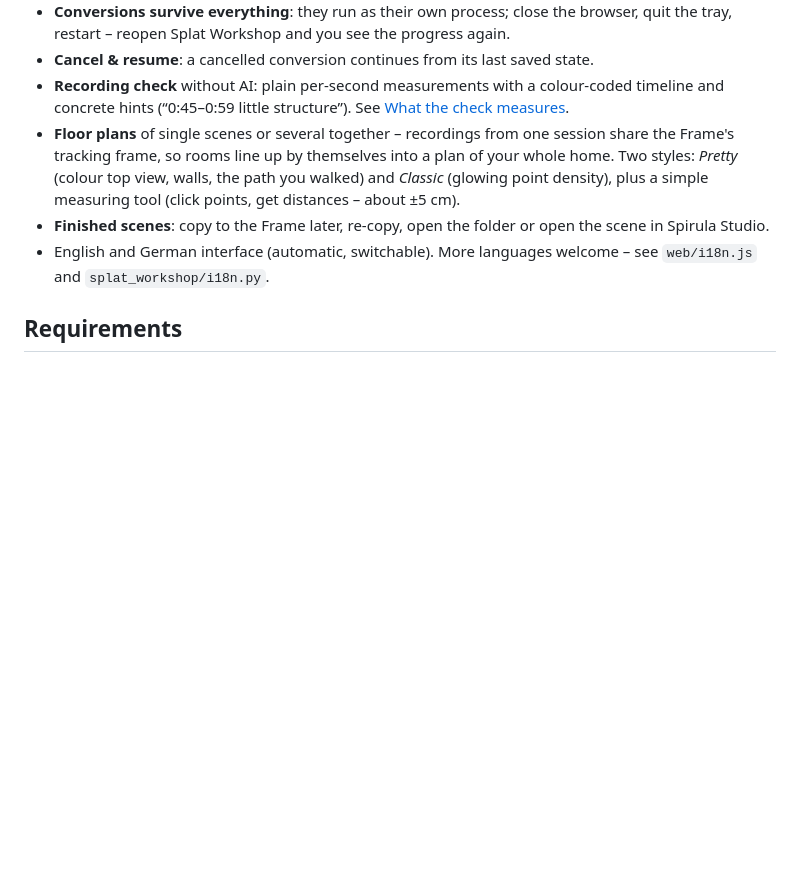
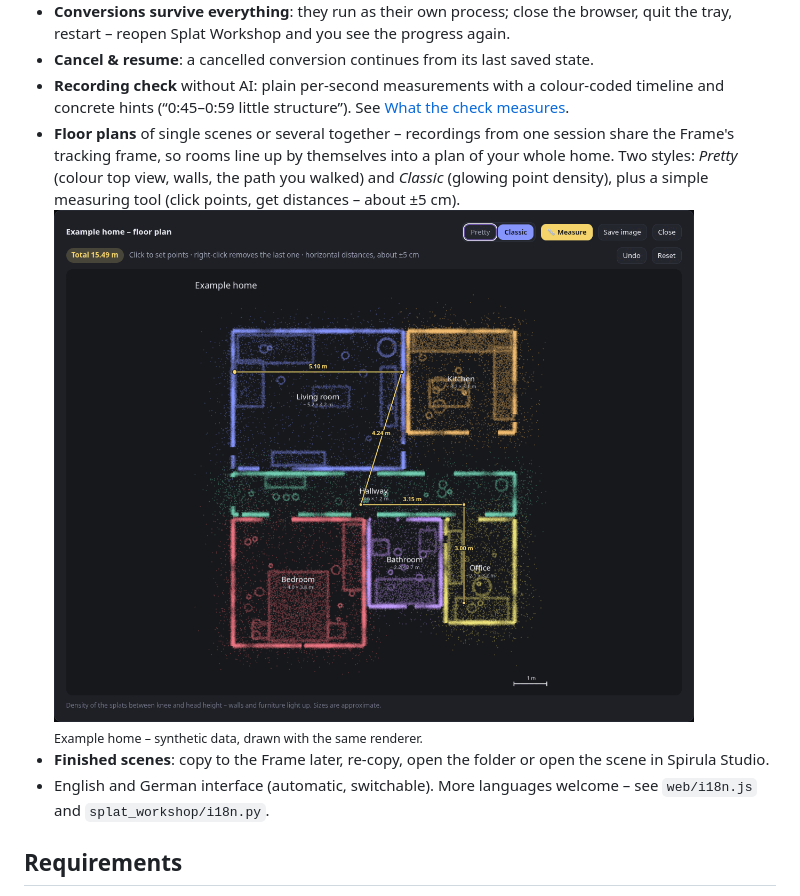
Before and after one commit to thunderheronight/splat-workshop, a Markdown page: README.md, the part around the change. GitHub-like rendering; pictures changed too: docs/floorplan.png (added); blank space fills up the shorter version.

Commit message:
README: floor plan screenshot (synthetic example home)
Co-Authored-By: Claude Opus 5.5 <noreply@anthropic.com>

```diff
--- a/README.md
+++ b/README.md
@@ -27,6 +27,8 @@ Arcturus Vision publishes the reconstruction scripts and a Spirula Studio fork,
 - **Cancel & resume**: a cancelled conversion continues from its last saved state.
 - **Recording check** without AI: plain per-second measurements with a colour-coded timeline and concrete hints (“0:45–0:59 little structure”). See [What the check measures](#what-the-check-measures).
 - **Floor plans** of single scenes or several together – recordings from one session share the Frame's tracking frame, so rooms line up by themselves into a plan of your whole home. Two styles: *Pretty* (colour top view, walls, the path you walked) and *Classic* (glowing point density), plus a simple measuring tool (click points, get distances – about ±5 cm).
+  <br><img src="docs/floorplan.png" width="640" alt="Combined floor plan of an example home in the classic style, with the measuring tool">
+  <br><sub>Example home – synthetic data, drawn with the same renderer.</sub>
 - **Finished scenes**: copy to the Frame later, re-copy, open the folder or open the scene in Spirula Studio.
 - English and German interface (automatic, switchable). More languages welcome – see `web/i18n.js` and `splat_workshop/i18n.py`.
 
```
